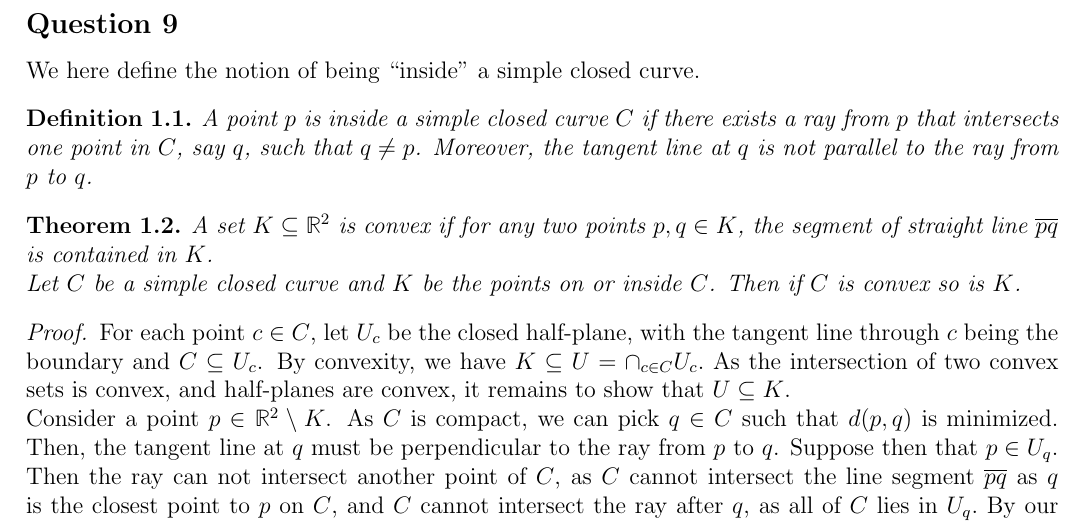
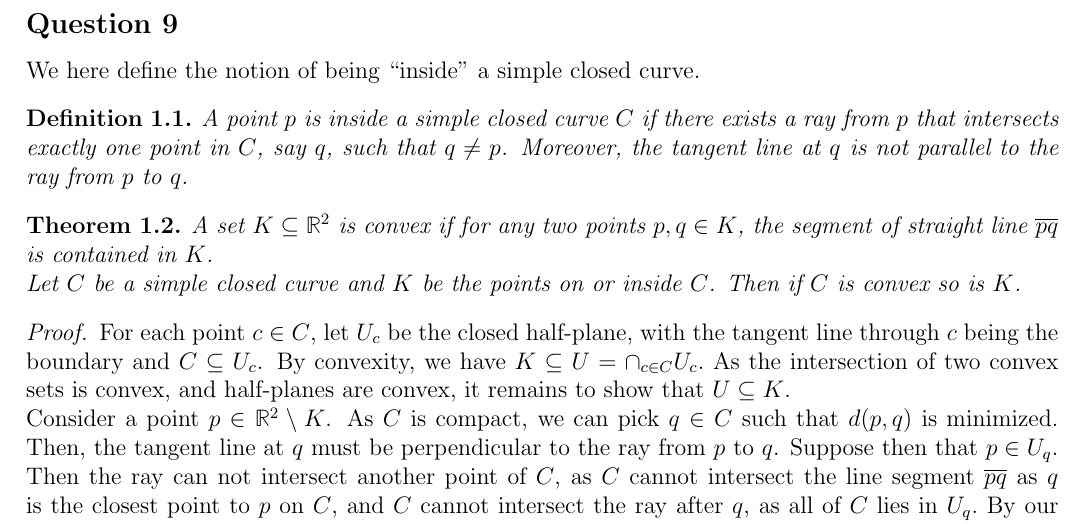
Before and after one commit to SyxP/8ProblemsAWeek, a LaTeX problem sheet (HW2/HW2.tex): part of page 3 of 4, cut so that both start at the same text. Compiled offline with pdfLaTeX.

Commit message:
Fix typo in 1.7-(9)

```diff
--- a/HW2/HW2.tex
+++ b/HW2/HW2.tex
@@ -114,7 +114,7 @@ We here define the notion of being ``inside'' a simple closed curve.
 
 \begin{definition}
     A point $p$ is inside a simple closed curve $C$ if there
-    exists a ray from $p$ that intersects one point in $C$, say $q$,
+    exists a ray from $p$ that intersects exactly one point in $C$, say $q$,
     such that $q \neq p$. Moreover, the tangent line at $q$
     is not parallel to the ray from $p$ to $q$.
 \end{definition}
```
Also changed, not shown: HW2/HW2.pdf.
